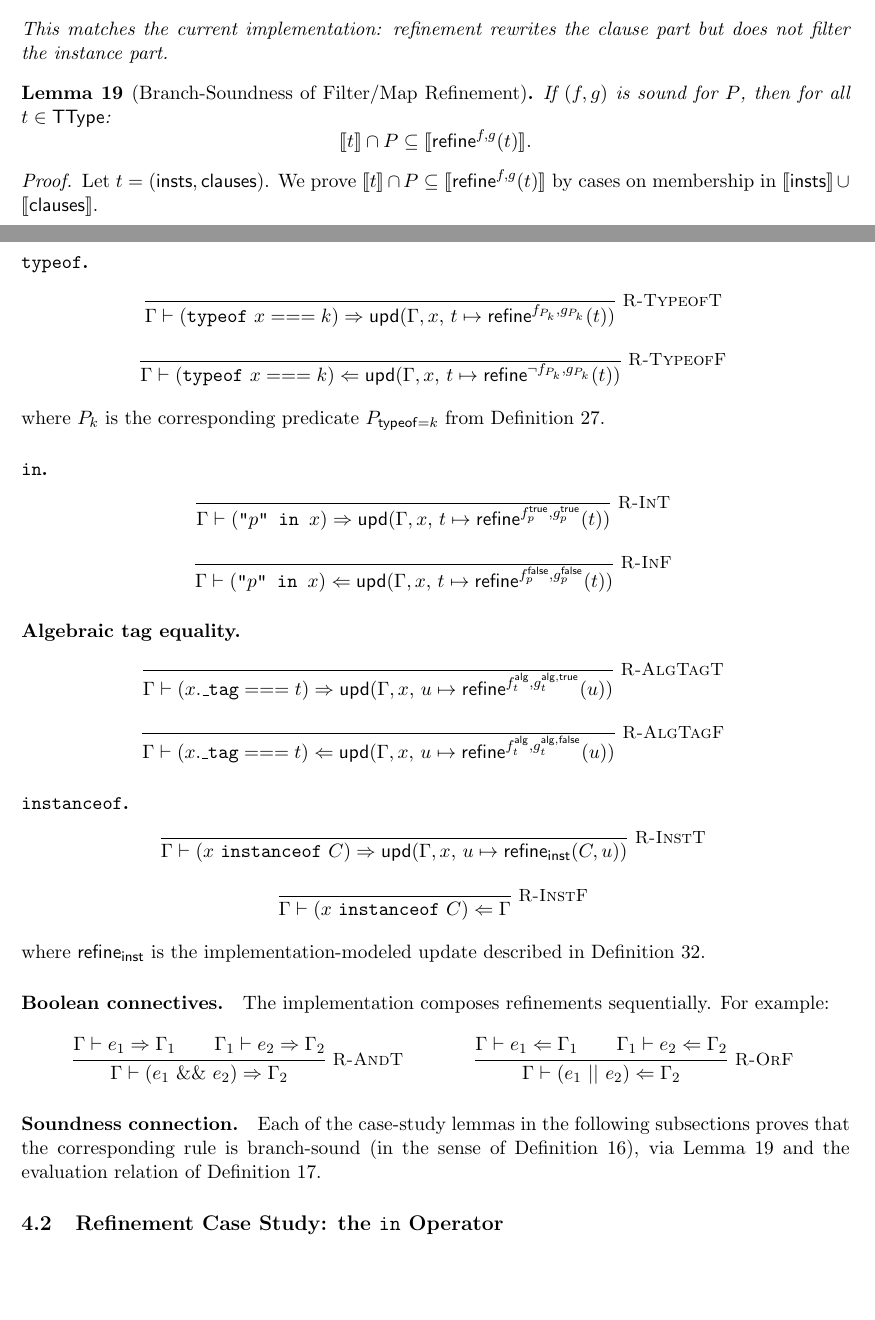
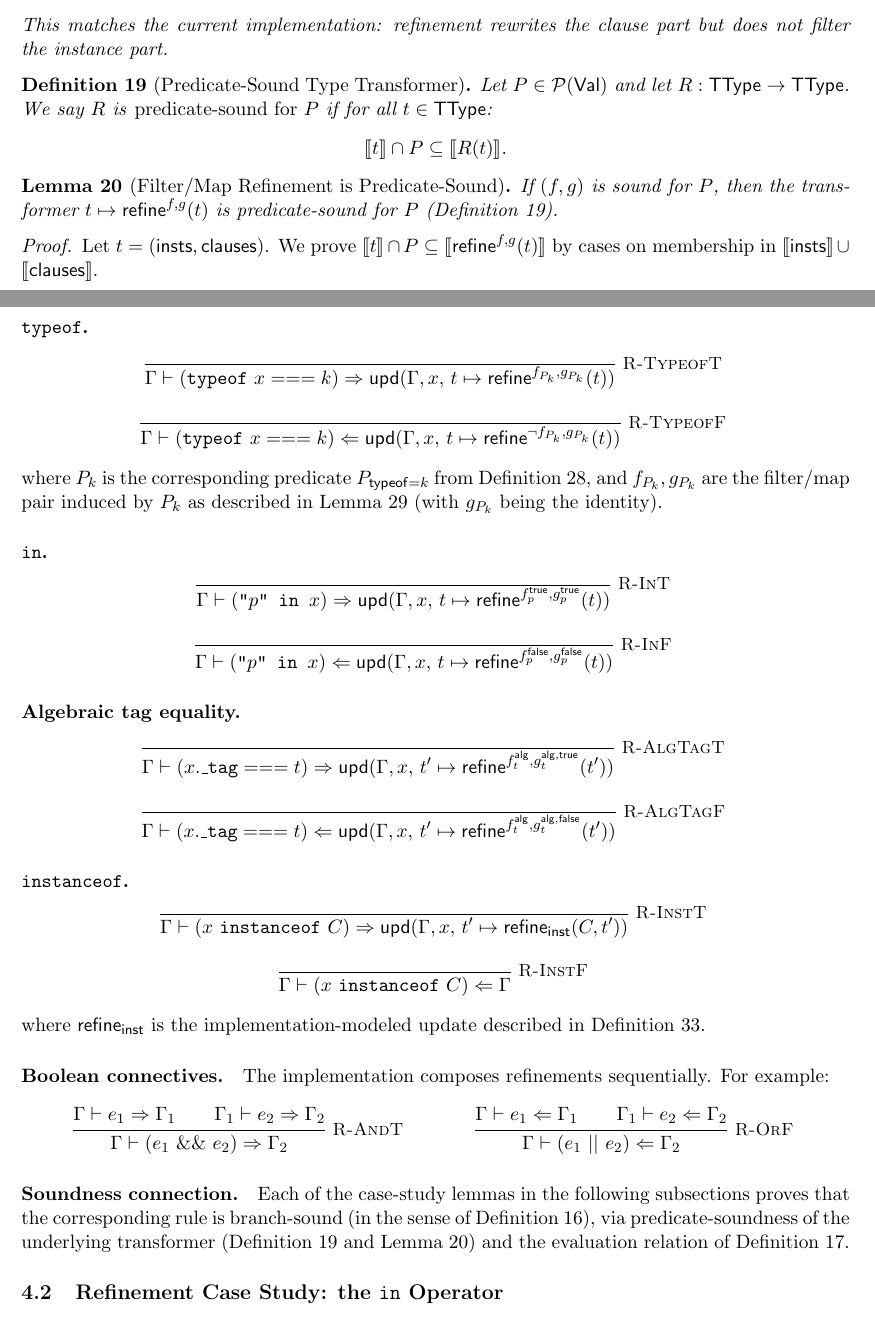
Before and after one commit to SkipLabs/skjs, a LaTeX paper (docs/diff-soundness-proof.tex): two parts of pages 7 and 8 of 17, joined at a grey line, cut so that both start at the same text, the shorter picture padded with empty space. Compiled offline with pdfLaTeX.

Commit message:
docs: refine refinement section (terminology + rule clarity)

```diff
--- a/docs/diff-soundness-proof.tex
+++ b/docs/diff-soundness-proof.tex
@@ -435,12 +435,18 @@ For $t=(\insts,\clauses)$ define:
 This matches the current implementation: refinement rewrites the clause part but does not filter the instance part.
 \end{definition}
 
-\begin{lemma}[Branch-Soundness of Filter/Map Refinement]
+\begin{definition}[Predicate-Sound Type Transformer]
+\label{def:predicate-sound-transformer}
+Let $P \in \Pred$ and let $R : \TType \to \TType$.
+We say $R$ is \emph{predicate-sound for $P$} if for all $t \in \TType$:
+\[
+\sem{t} \cap P \subseteq \sem{R(t)}.
+\]
+\end{definition}
+
+\begin{lemma}[Filter/Map Refinement is Predicate-Sound]
 \label{lem:filter-map-branch-sound}
-If $(f,g)$ is sound for $P$, then for all $t \in \TType$:
-\[
-\sem{t} \cap P \subseteq \sem{\refineop^{f,g}(t)}.
-\]
+If $(f,g)$ is sound for $P$, then the transformer $t \mapsto \refineop^{f,g}(t)$ is predicate-sound for $P$ (Definition~\ref{def:predicate-sound-transformer}).
 \end{lemma}
 
 \begin{proof}
@@ -486,7 +492,8 @@ If no rule applies to $e$ (i.e. $e$ is not one of the supported refinement-test
 \and
 \inferrule*[right=R-TypeofF]{ }{\Env \vdash (\texttt{typeof}\ x === k) \Leftarrow \mathsf{upd}(\Env,x,\,t \mapsto \refineop^{\neg f_{P_k},g_{P_k}}(t))}
 \end{mathpar}
-where $P_k$ is the corresponding predicate $P_{\mathsf{typeof}=k}$ from Definition~\ref{def:typeof-predicates}.
+where $P_k$ is the corresponding predicate $P_{\mathsf{typeof}=k}$ from Definition~\ref{def:typeof-predicates},
+and $f_{P_k},g_{P_k}$ are the filter/map pair induced by $P_k$ as described in Lemma~\ref{lem:typeof-refine-branch-sound} (with $g_{P_k}$ being the identity).
 
 \paragraph{\texttt{in}.}
 \begin{mathpar}
@@ -497,14 +504,14 @@ where $P_k$ is the corresponding predicate $P_{\mathsf{typeof}=k}$ from Definiti
 
 \paragraph{Algebraic tag equality.}
 \begin{mathpar}
-\inferrule*[right=R-AlgTagT]{ }{\Env \vdash (x.\texttt{\_tag}===t) \Rightarrow \mathsf{upd}(\Env,x,\,u \mapsto \refineop^{f^{\mathsf{alg}}_t,g^{\mathsf{alg,true}}_t}(u))}
+\inferrule*[right=R-AlgTagT]{ }{\Env \vdash (x.\texttt{\_tag}===t) \Rightarrow \mathsf{upd}(\Env,x,\,t' \mapsto \refineop^{f^{\mathsf{alg}}_t,g^{\mathsf{alg,true}}_t}(t'))}
 \and
-\inferrule*[right=R-AlgTagF]{ }{\Env \vdash (x.\texttt{\_tag}===t) \Leftarrow \mathsf{upd}(\Env,x,\,u \mapsto \refineop^{f^{\mathsf{alg}}_t,g^{\mathsf{alg,false}}_t}(u))}
+\inferrule*[right=R-AlgTagF]{ }{\Env \vdash (x.\texttt{\_tag}===t) \Leftarrow \mathsf{upd}(\Env,x,\,t' \mapsto \refineop^{f^{\mathsf{alg}}_t,g^{\mathsf{alg,false}}_t}(t'))}
 \end{mathpar}
 
 \paragraph{\texttt{instanceof}.}
 \begin{mathpar}
-\inferrule*[right=R-InstT]{ }{\Env \vdash (x\ \texttt{instanceof}\ C) \Rightarrow \mathsf{upd}(\Env,x,\,u \mapsto \refineop_{\mathsf{inst}}(C,u))}
+\inferrule*[right=R-InstT]{ }{\Env \vdash (x\ \texttt{instanceof}\ C) \Rightarrow \mathsf{upd}(\Env,x,\,t' \mapsto \refineop_{\mathsf{inst}}(C,t'))}
 \and
 \inferrule*[right=R-InstF]{ }{\Env \vdash (x\ \texttt{instanceof}\ C) \Leftarrow \Env}
 \end{mathpar}
@@ -524,7 +531,8 @@ The implementation composes refinements sequentially. For example:
 
 \paragraph{Soundness connection.}
 Each of the case-study lemmas in the following subsections proves that the corresponding rule is branch-sound (in the sense of Definition~\ref{def:refinement}),
-via Lemma~\ref{lem:filter-map-branch-sound} and the evaluation relation of Definition~\ref{def:refine-eval}.
+via predicate-soundness of the underlying transformer (Definition~\ref{def:predicate-sound-transformer} and Lemma~\ref{lem:filter-map-branch-sound})
+and the evaluation relation of Definition~\ref{def:refine-eval}.
 
 \subsection{Refinement Case Study: the \texttt{in} Operator}
 
```
Also changed, not shown: docs/diff-soundness-proof.pdf.
